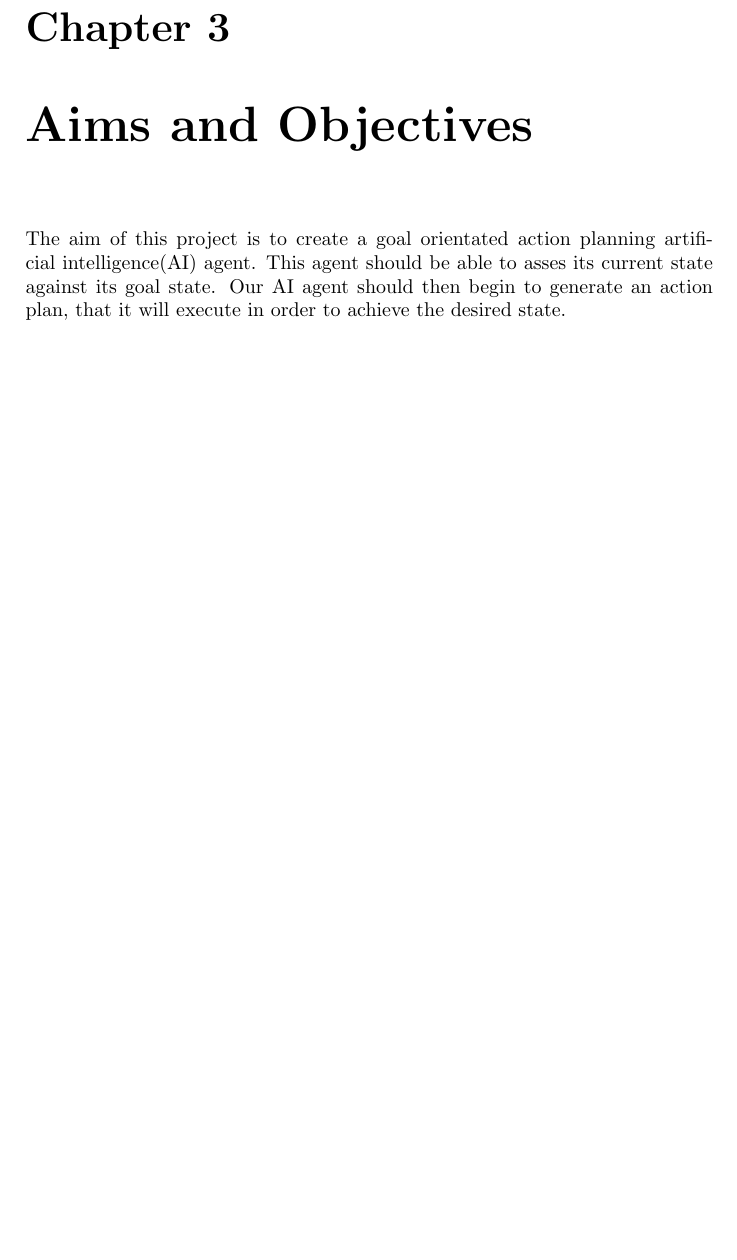
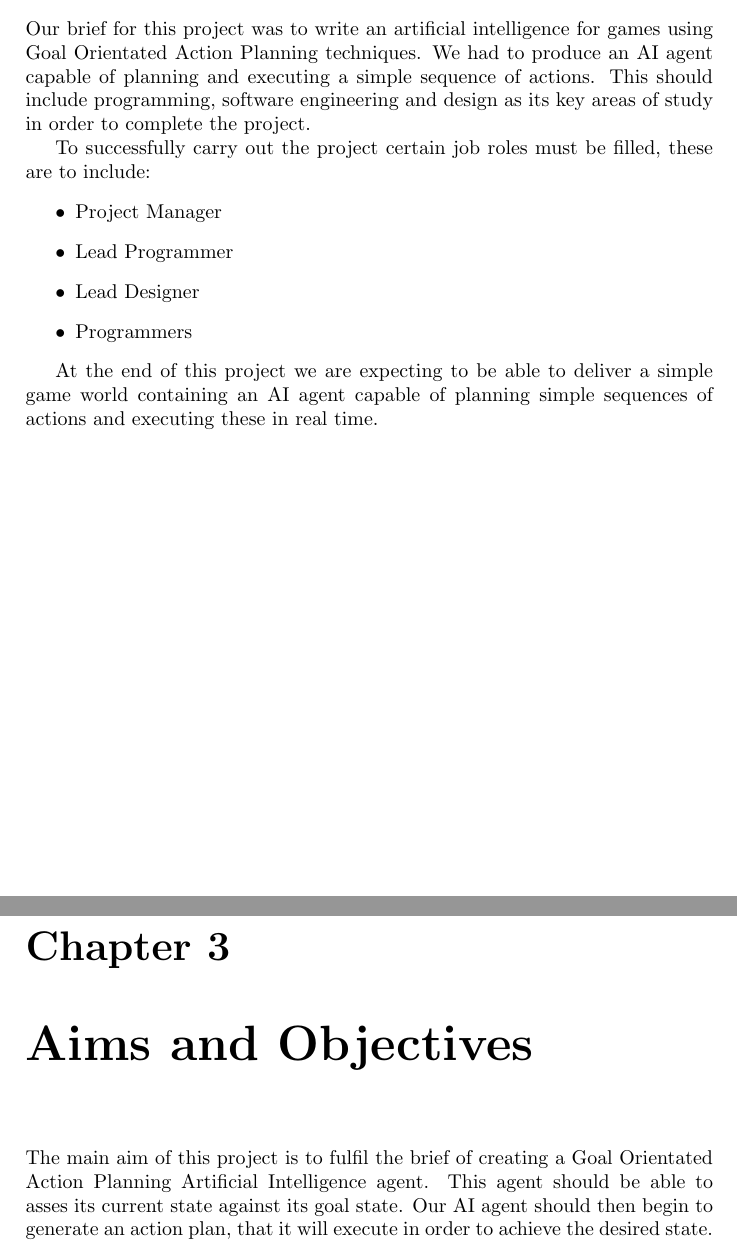
Before and after one commit to GOAP/report, a LaTeX thesis (Report.tex): part of page 5 of 20 before the commit and two parts of pages 4 and 5 of 21 after it, the two joined at a grey line, cut at the place of the change, the shorter picture padded with empty space. Compiled offline with pdfLaTeX.

Commit message:
General Update

```diff
--- a/Report.tex
+++ b/Report.tex
@@ -1,5 +1,6 @@
 \documentclass[a4paper]{report}
 \usepackage{graphicx}
+\usepackage{pdfpages}
 \graphicspath{{J:/report/appendixImages/}}
 \begin{document}
 
@@ -15,7 +16,19 @@ GOAP AI refers to a simplified STRIPS-like planning architecture, designed for r
 
 \chapter{Project Brief}
+Our brief for this project was to write an artificial intelligence for games using Goal Orientated Action Planning techniques. We had to produce an AI agent capable of planning and executing a simple sequence of actions. This should include programming, software engineering and design as its key areas of study in order to complete the project.
+
+To successfully carry out the project certain job roles must be filled, these are to include:
+\begin{itemize}
+	\item Project Manager
+	\item Lead Programmer
+	\item Lead Designer
+	\item Programmers
+\end{itemize}
+
+At the end of this project we are expecting to be able to deliver a simple game world containing an AI agent capable of planning simple sequences of actions and executing these in real time.
+
 \chapter{Aims and Objectives}
-The aim of this project is to create a goal orientated action planning artificial intelligence(AI) agent. This agent should be able to asses its current state against its goal state. Our AI agent should then begin to generate an action plan, that it will execute in order to achieve the desired state. \newline
+The main aim of this project is to fulfil the brief of creating a Goal Orientated Action Planning Artificial Intelligence agent. This agent should be able to asses its current state against its goal state. Our AI agent should then begin to generate an action plan, that it will execute in order to achieve the desired state. \newline
 
 \begin{itemize}
 	\item Design and Create a Survival Game
```
Also changed, not shown: Report.tex (8 more changed lines).
